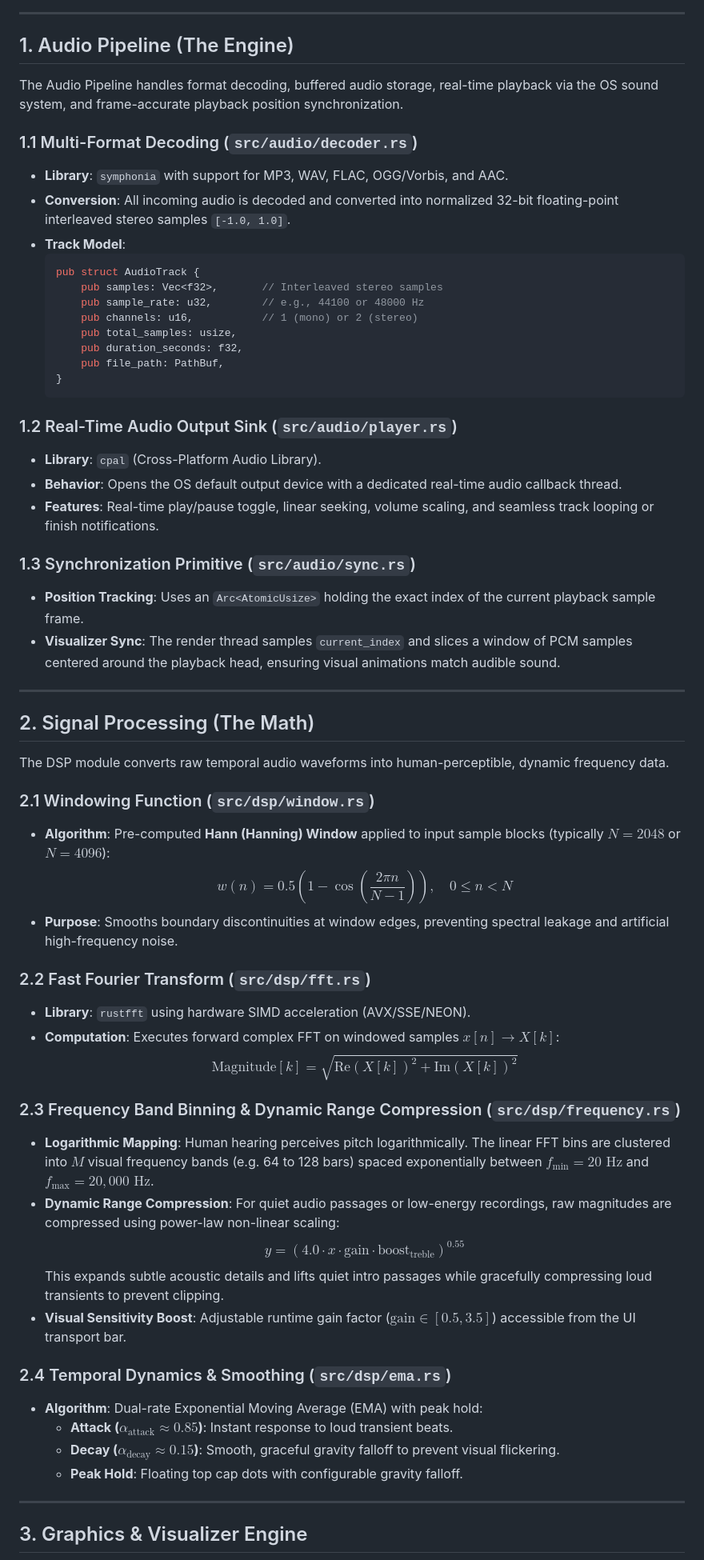
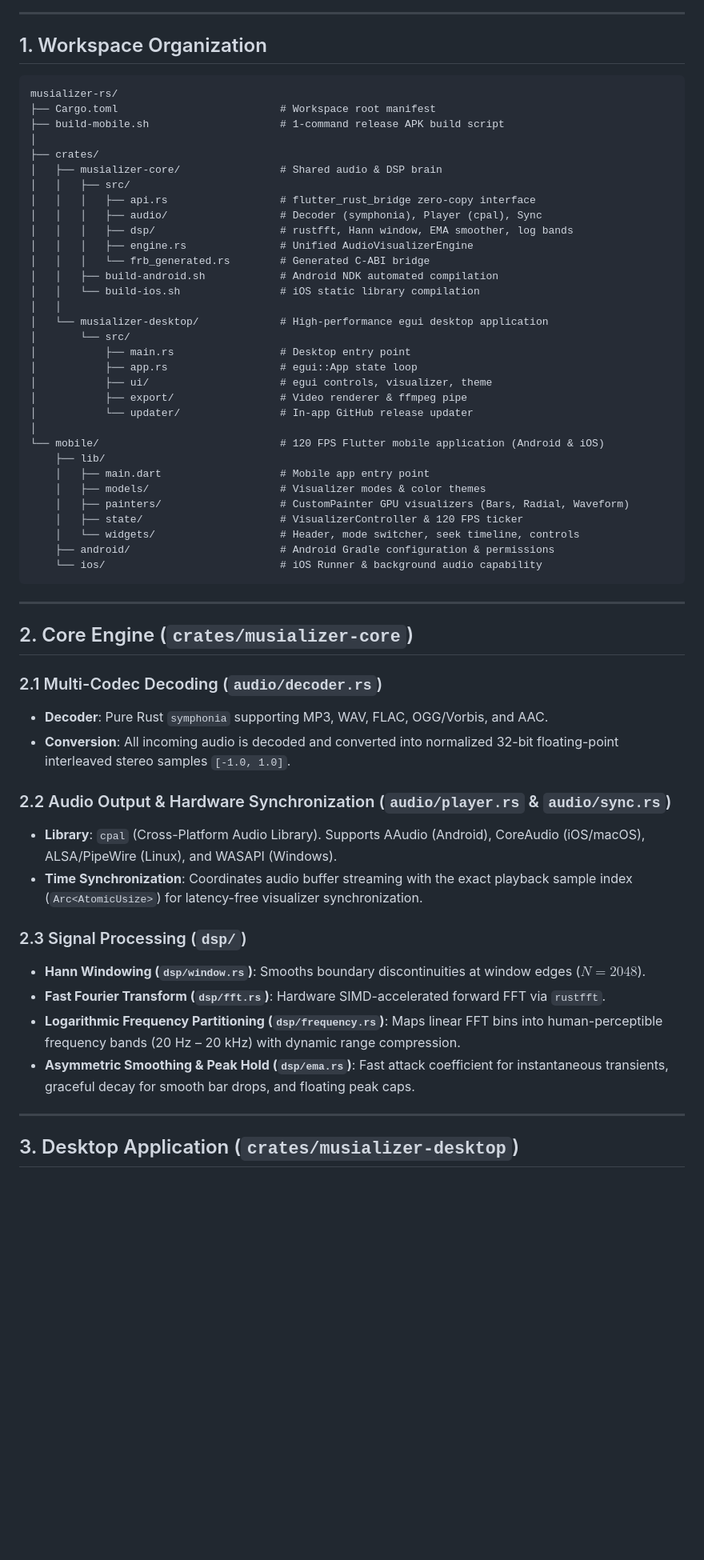
Before and after one commit to gabinroy/musializer-rs, a Markdown page: docs/ARCHITECTURE.md, the part around one of its changes. Shown at 80% size. GitHub-like rendering; blank space fills up the shorter version.

Commit message:
docs: update ARCHITECTURE.md and add MOBILE_DEVELOPMENT_GUIDE.md

````diff
--- a/docs/ARCHITECTURE.md
+++ b/docs/ARCHITECTURE.md
@@ -55,64 +39,62 @@ graph TD
 
 ---
 
-## 1. Audio Pipeline (The Engine)
+## 1. Workspace Organization
 
-The Audio Pipeline handles format decoding, buffered audio storage, real-time playback via the OS sound system, and frame-accurate playback position synchronization.
-
-### 1.1 Multi-Format Decoding (`src/audio/decoder.rs`)
-- **Library**: `symphonia` with support for MP3, WAV, FLAC, OGG/Vorbis, and AAC.
-- **Conversion**: All incoming audio is decoded and converted into normalized 32-bit floating-point interleaved stereo samples `[-1.0, 1.0]`.
-- **Track Model**:
-  ```rust
-  pub struct AudioTrack {
-      pub samples: Vec<f32>,       // Interleaved stereo samples
-      pub sample_rate: u32,        // e.g., 44100 or 48000 Hz
-      pub channels: u16,           // 1 (mono) or 2 (stereo)
-      pub total_samples: usize,
-      pub duration_seconds: f32,
-      pub file_path: PathBuf,
-  }
-  ```
-
-### 1.2 Real-Time Audio Output Sink (`src/audio/player.rs`)
-- **Library**: `cpal` (Cross-Platform Audio Library).
-- **Behavior**: Opens the OS default output device with a dedicated real-time audio callback thread.
-- **Features**: Real-time play/pause toggle, linear seeking, volume scaling, and seamless track looping or finish notifications.
-
-### 1.3 Synchronization Primitive (`src/audio/sync.rs`)
-- **Position Tracking**: Uses an `Arc<AtomicUsize>` holding the exact index of the current playback sample frame.
-- **Visualizer Sync**: The render thread samples `current_index` and slices a window of PCM samples centered around the playback head, ensuring visual animations match audible sound.
+```
+musializer-rs/
+├── Cargo.toml                          # Workspace root manifest
+├── build-mobile.sh                     # 1-command release APK build script
+│
+├── crates/
+│   ├── musializer-core/                # Shared audio & DSP brain
+│   │   ├── src/
+│   │   │   ├── api.rs                  # flutter_rust_bridge zero-copy interface
+│   │   │   ├── audio/                  # Decoder (symphonia), Player (cpal), Sync
+│   │   │   ├── dsp/                    # rustfft, Hann window, EMA smoother, log bands
+│   │   │   ├── engine.rs               # Unified AudioVisualizerEngine
+│   │   │   └── frb_generated.rs        # Generated C-ABI bridge
+│   │   ├── build-android.sh            # Android NDK automated compilation
+│   │   └── build-ios.sh                # iOS static library compilation
+│   │
+│   └── musializer-desktop/             # High-performance egui desktop application
+│       └── src/
+│           ├── main.rs                 # Desktop entry point
+│           ├── app.rs                  # egui::App state loop
+│           ├── ui/                     # egui controls, visualizer, theme
+│           ├── export/                 # Video renderer & ffmpeg pipe
+│           └── updater/                # In-app GitHub release updater
+│
+└── mobile/                             # 120 FPS Flutter mobile application (Android & iOS)
+    ├── lib/
+    │   ├── main.dart                   # Mobile app entry point
+    │   ├── models/                     # Visualizer modes & color themes
+    │   ├── painters/                   # CustomPainter GPU visualizers (Bars, Radial, Waveform)
+    │   ├── state/                      # VisualizerController & 120 FPS ticker
+    │   └── widgets/                    # Header, mode switcher, seek timeline, controls
+    ├── android/                        # Android Gradle configuration & permissions
+    └── ios/                            # iOS Runner & background audio capability
+```
 
 ---
 
-## 2. Signal Processing (The Math)
+## 2. Core Engine (`crates/musializer-core`)
 
-The DSP module converts raw temporal audio waveforms into human-perceptible, dynamic frequency data.
+### 2.1 Multi-Codec Decoding (`audio/decoder.rs`)
+- **Decoder**: Pure Rust `symphonia` supporting MP3, WAV, FLAC, OGG/Vorbis, and AAC.
+- **Conversion**: All incoming audio is decoded and converted into normalized 32-bit floating-point interleaved stereo samples `[-1.0, 1.0]`.
 
-### 2.1 Windowing Function (`src/dsp/window.rs`)
-- **Algorithm**: Pre-computed **Hann (Hanning) Window** applied to input sample blocks (typically $N = 2048$ or $N = 4096$):
-  $$w(n) = 0.5 \left(1 - \cos\left(\frac{2\pi n}{N - 1}\right)\right), \quad 0 \le n < N$$
-- **Purpose**: Smooths boundary discontinuities at window edges, preventing spectral leakage and artificial high-frequency noise.
+### 2.2 Audio Output & Hardware Synchronization (`audio/player.rs` & `audio/sync.rs`)
+- **Library**: `cpal` (Cross-Platform Audio Library). Supports AAudio (Android), CoreAudio (iOS/macOS), ALSA/PipeWire (Linux), and WASAPI (Windows).
+- **Time Synchronization**: Coordinates audio buffer streaming with the exact playback sample index (`Arc<AtomicUsize>`) for latency-free visualizer synchronization.
 
-### 2.2 Fast Fourier Transform (`src/dsp/fft.rs`)
-- **Library**: `rustfft` using hardware SIMD acceleration (AVX/SSE/NEON).
-- **Computation**: Executes forward complex FFT on windowed samples $x[n] \to X[k]$:
-  $$\text{Magnitude}[k] = \sqrt{\text{Re}(X[k])^2 + \text{Im}(X[k])^2}$$
-
-### 2.3 Frequency Band Binning & Dynamic Range Compression (`src/dsp/frequency.rs`)
-- **Logarithmic Mapping**: Human hearing perceives pitch logarithmically. The linear FFT bins are clustered into $M$ visual frequency bands (e.g. 64 to 128 bars) spaced exponentially between $f_{\text{min}} = 20\text{ Hz}$ and $f_{\text{max}} = 20{,}000\text{ Hz}$.
-- **Dynamic Range Compression**: For quiet audio passages or low-energy recordings, raw magnitudes are compressed using power-law non-linear scaling:
-  $$y = (4.0 \cdot x \cdot \text{gain} \cdot \text{boost}_{\text{treble}})^{0.55}$$
-  This expands subtle acoustic details and lifts quiet intro passages while gracefully compressing loud transients to prevent clipping.
-- **Visual Sensitivity Boost**: Adjustable runtime gain factor ($\text{gain} \in [0.5, 3.5]$) accessible from the UI transport bar.
-
-### 2.4 Temporal Dynamics & Smoothing (`src/dsp/ema.rs`)
-- **Algorithm**: Dual-rate Exponential Moving Average (EMA) with peak hold:
-  - **Attack ($\alpha_{\text{attack}} \approx 0.85$)**: Instant response to loud transient beats.
-  - **Decay ($\alpha_{\text{decay}} \approx 0.15$)**: Smooth, graceful gravity falloff to prevent visual flickering.
-  - **Peak Hold**: Floating top cap dots with configurable gravity falloff.
+### 2.3 Signal Processing (`dsp/`)
+- **Hann Windowing (`dsp/window.rs`)**: Smooths boundary discontinuities at window edges ($N = 2048$).
+- **Fast Fourier Transform (`dsp/fft.rs`)**: Hardware SIMD-accelerated forward FFT via `rustfft`.
+- **Logarithmic Frequency Partitioning (`dsp/frequency.rs`)**: Maps linear FFT bins into human-perceptible frequency bands (20 Hz – 20 kHz) with dynamic range compression.
+- **Asymmetric Smoothing & Peak Hold (`dsp/ema.rs`)**: Fast attack coefficient for instantaneous transients, graceful decay for smooth bar drops, and floating peak caps.
 
 ---
 
-## 3. Graphics & Visualizer Engine
+## 3. Desktop Application (`crates/musializer-desktop`)
 
````
Also changed, not shown: other parts of docs/ARCHITECTURE.md (+35 -118 lines), docs/MOBILE_DEVELOPMENT_GUIDE.md (added, +92 -0 lines).
